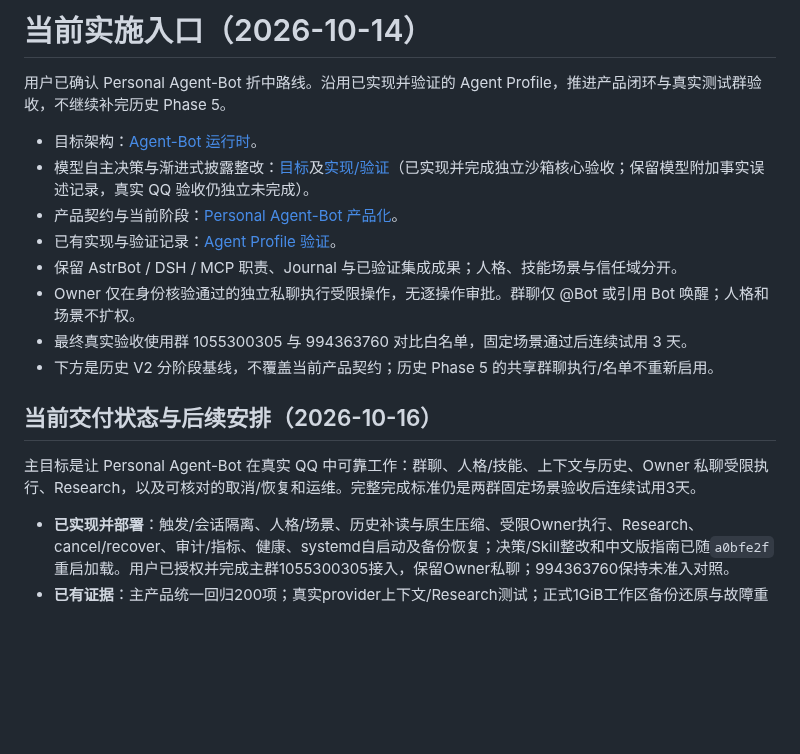
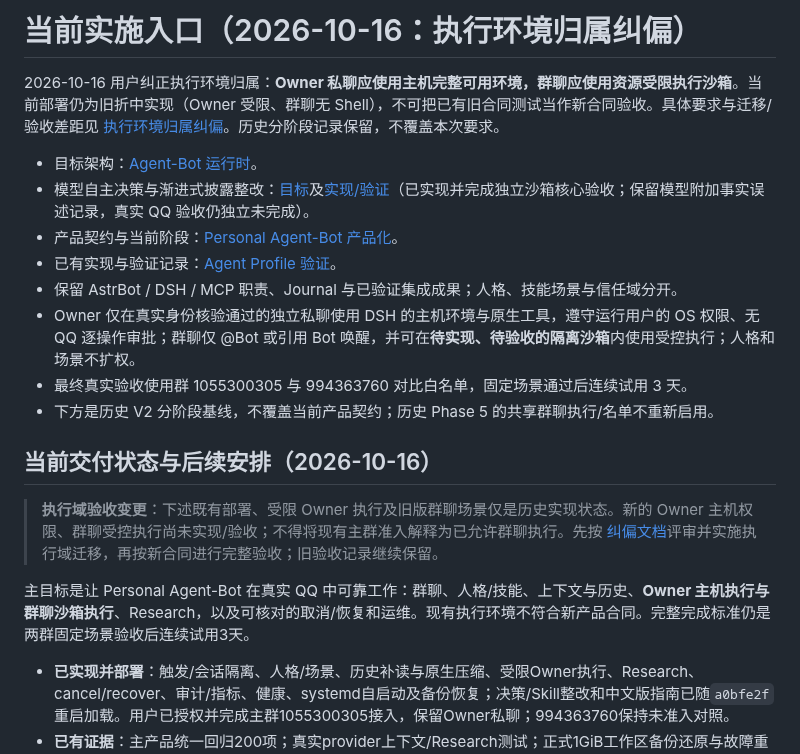
Before and after one commit to l1105927155-creator/chatbot-V2, a Markdown page: PLAN.md, the part around the change. Rendered like a GitHub page; blank space fills up the shorter version.

Commit message:
docs: align PLAN.md with corrected execution trust domains

```diff
--- a/PLAN.md
+++ b/PLAN.md
@@ -1,19 +1,21 @@
-# 当前实施入口（2026-10-14）
+# 当前实施入口（2026-10-16：执行环境归属纠偏）
 
-用户已确认 Personal Agent-Bot 折中路线。沿用已实现并验证的 Agent Profile，推进产品闭环与真实测试群验收，不继续补完历史 Phase 5。
+2026-10-16 用户纠正执行环境归属：**Owner 私聊应使用主机完整可用环境，群聊应使用资源受限执行沙箱**。当前部署仍为旧折中实现（Owner 受限、群聊无 Shell），不可把已有旧合同测试当作新合同验收。具体要求与迁移/验收差距见 [执行环境归属纠偏](docs/phases/execution-domain-correction-2026-10-16.md)。历史分阶段记录保留，不覆盖本次要求。
 
 - 目标架构：[Agent-Bot 运行时](docs/architecture/agent-bot-runtime.md)。
 - 模型自主决策与渐进式披露整改：[目标](docs/phases/model-decision-remediation.md)及[实现/验证](docs/model-decision-validation-2026-10-16.md)（已实现并完成独立沙箱核心验收；保留模型附加事实误述记录，真实 QQ 验收仍独立未完成）。
 - 产品契约与当前阶段：[Personal Agent-Bot 产品化](docs/phases/personal-agent-bot.md)。
 - 已有实现与验证记录：[Agent Profile 验证](docs/phases/agent-profile-validation.md)。
 - 保留 AstrBot / DSH / MCP 职责、Journal 与已验证集成成果；人格、技能场景与信任域分开。
-- Owner 仅在身份核验通过的独立私聊执行受限操作，无逐操作审批。群聊仅 @Bot 或引用 Bot 唤醒；人格和场景不扩权。
+- Owner 仅在真实身份核验通过的独立私聊使用 DSH 的主机环境与原生工具，遵守运行用户的 OS 权限、无 QQ 逐操作审批；群聊仅 @Bot 或引用 Bot 唤醒，并可在**待实现、待验收的隔离沙箱**内使用受控执行；人格和场景不扩权。
 - 最终真实验收使用群 1055300305 与 994363760 对比白名单，固定场景通过后连续试用 3 天。
 - 下方是历史 V2 分阶段基线，不覆盖当前产品契约；历史 Phase 5 的共享群聊执行/名单不重新启用。
 
 ## 当前交付状态与后续安排（2026-10-16）
 
-主目标是让 Personal Agent-Bot 在真实 QQ 中可靠工作：群聊、人格/技能、上下文与历史、Owner 私聊受限执行、Research，以及可核对的取消/恢复和运维。完整完成标准仍是两群固定场景验收后连续试用3天。
+> **执行域验收变更**：下述既有部署、受限 Owner 执行及旧版群聊场景仅是历史实现状态。新的 Owner 主机权限、群聊受控执行尚未实现/验收；不得将现有主群准入解释为已允许群聊执行。先按 [纠偏文档](docs/phases/execution-domain-correction-2026-10-16.md)评审并实施执行域迁移，再按新合同进行完整验收；旧验收记录继续保留。
+
+主目标是让 Personal Agent-Bot 在真实 QQ 中可靠工作：群聊、人格/技能、上下文与历史、**Owner 主机执行与群聊沙箱执行**、Research，以及可核对的取消/恢复和运维。现有执行环境不符合新产品合同。完整完成标准仍是两群固定场景验收后连续试用3天。
 
 - **已实现并部署**：触发/会话隔离、人格/场景、历史补读与原生压缩、受限Owner执行、Research、cancel/recover、审计/指标、健康、systemd自启动及备份恢复；决策/Skill整改和中文版指南已随`a0bfe2f`重启加载。用户已授权并完成主群1055300305接入，保留Owner私聊；994363760保持未准入对照。
 - **已有证据**：主产品统一回归200项；真实provider上下文/Research测试；正式1GiB工作区备份还原与故障重启；新版沙箱61项回归、7组scripted故事及7组真实DeepSeek Owner故事。沙箱检查同时核对原始事件、平台反馈、canonical Journal、Router和原生工具，不替代真实QQ。
```
